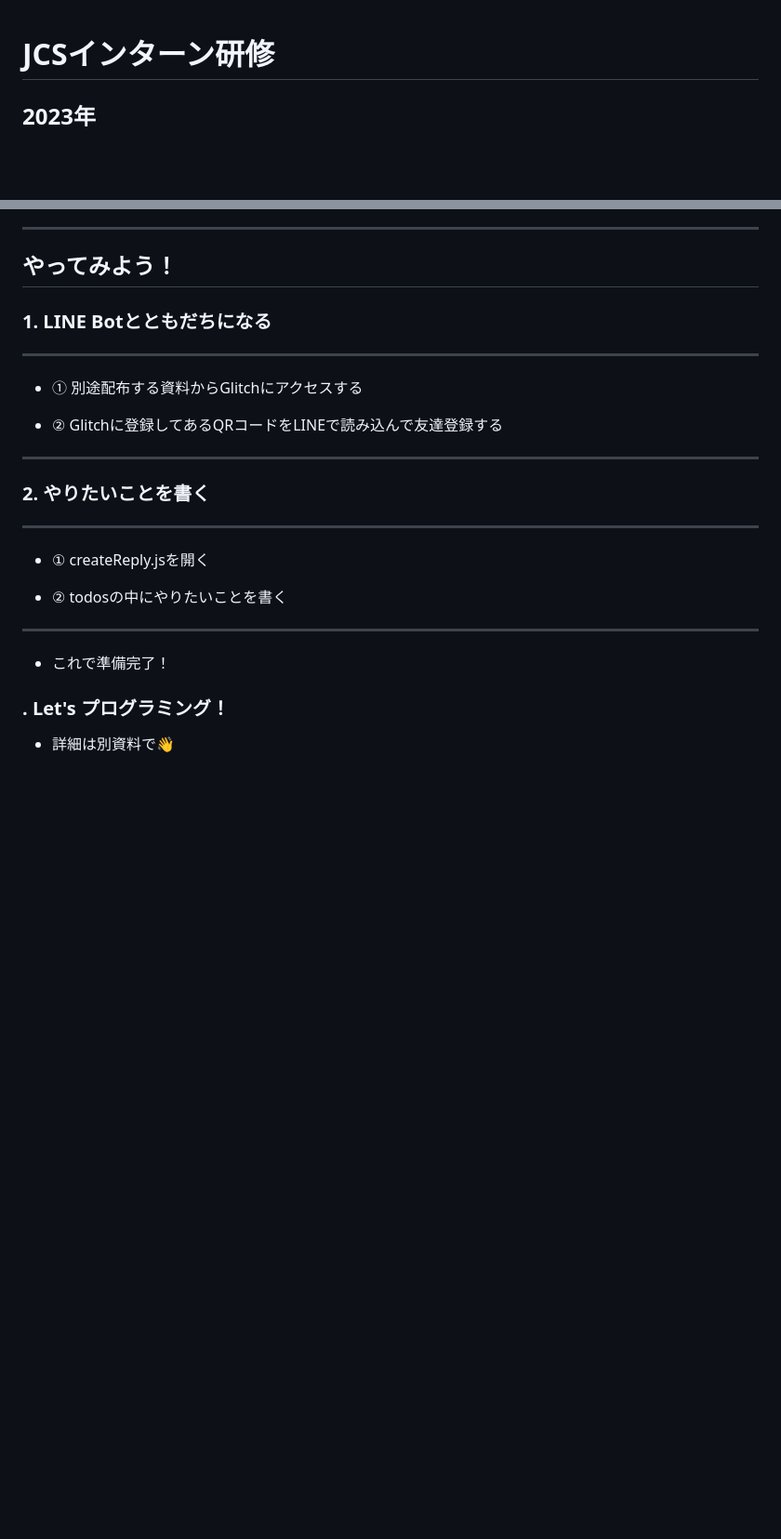
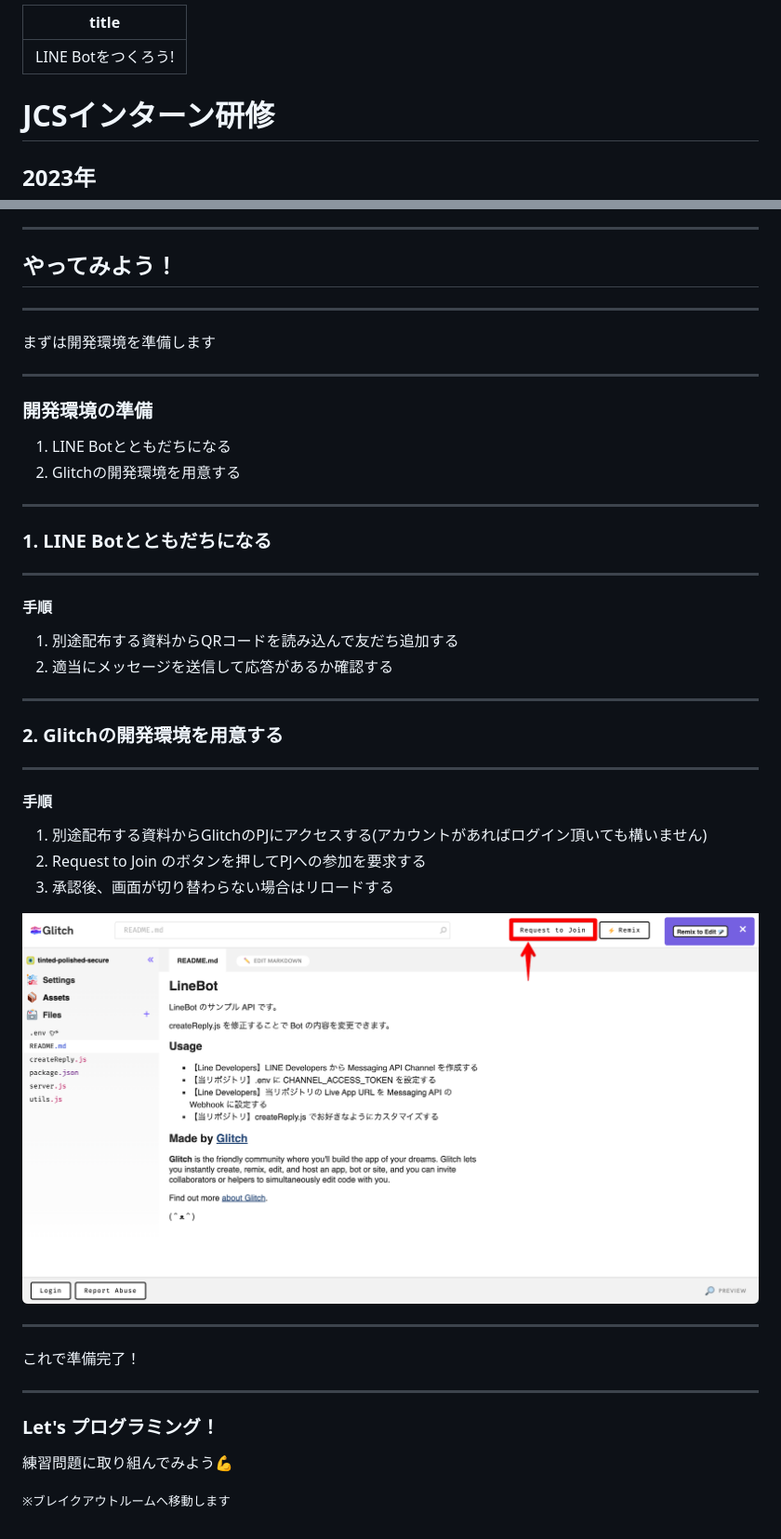
Before and after one commit to JapanComputerServicesInc/training-for-prospective-employees, a Markdown page: PITCHME.md, 2 parts joined by grey strips. Shown: that part at 93% size. GitHub-like rendering; pictures changed too: images/glitch-request-to-join.png (added); blank space fills up the shorter version.

Commit message:
- タイトルを設定 - やってみよう！以降のスライド内容を変更

```diff
--- a/PITCHME.md
+++ b/PITCHME.md
@@ -1,3 +1,8 @@
+---
+title: "LINE Botをつくろう!"
+---
+
+
 # JCSインターン研修
 ## 2023年
 
@@ -61,27 +66,48 @@
 
 ## やってみよう！
 
+----
+
+まずは開発環境を準備します
+
+----
+
+### 開発環境の準備
+1. LINE Botとともだちになる
+2. Glitchの開発環境を用意する
+
+---
+
 ### 1. LINE Botとともだちになる
 
 ----
 
-- ① 別途配布する資料からGlitchにアクセスする
-
-- ② Glitchに登録してあるQRコードをLINEで読み込んで友達登録する
+#### 手順
+1. 別途配布する資料からQRコードを読み込んで友だち追加する
+2. 適当にメッセージを送信して応答があるか確認する
 
 ---
 
-### 2. やりたいことを書く
+### 2. Glitchの開発環境を用意する
 
 ----
 
-- ① createReply.jsを開く
+#### 手順
 
-- ② todosの中にやりたいことを書く
+1. 別途配布する資料からGlitchのPJにアクセスする(アカウントがあればログイン頂いても構いません)
+2. Request to Join のボタンを押してPJへの参加を要求する
+3. 承認後、画面が切り替わらない場合はリロードする
 
-----
+<img src="./images/glitch-request-to-join.png" class="r-stretch">
 
-- これで準備完了！
+---
 
-### . Let's プログラミング！
-- 詳細は別資料で👋
+これで準備完了！
+
+---
+
+### Let's プログラミング！
+
+練習問題に取り組んでみよう💪
+
+<small>※ブレイクアウトルームへ移動します</small>
```
Also changed, not shown: docs/images/glitch-request-to-join.png (added), 2 other files.
